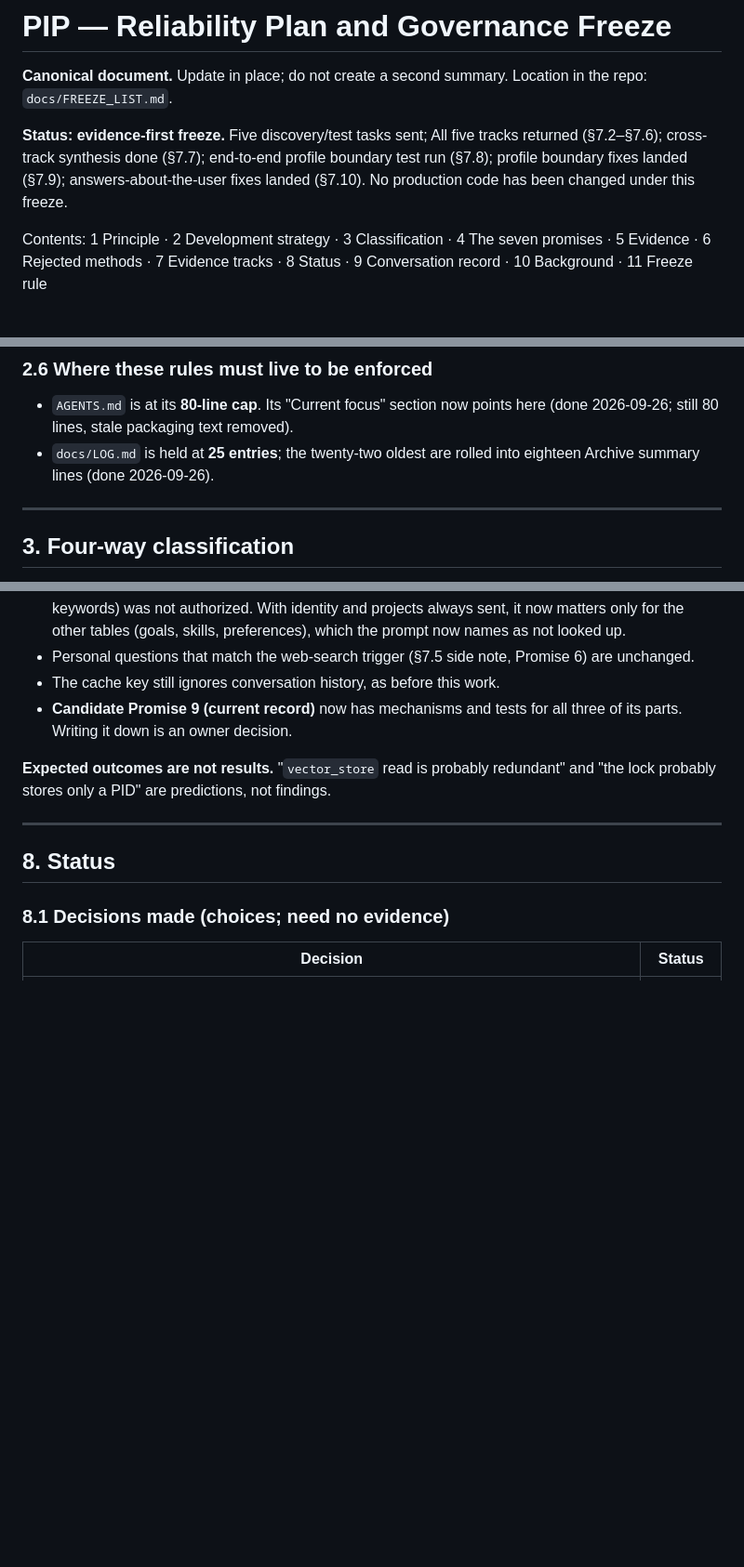
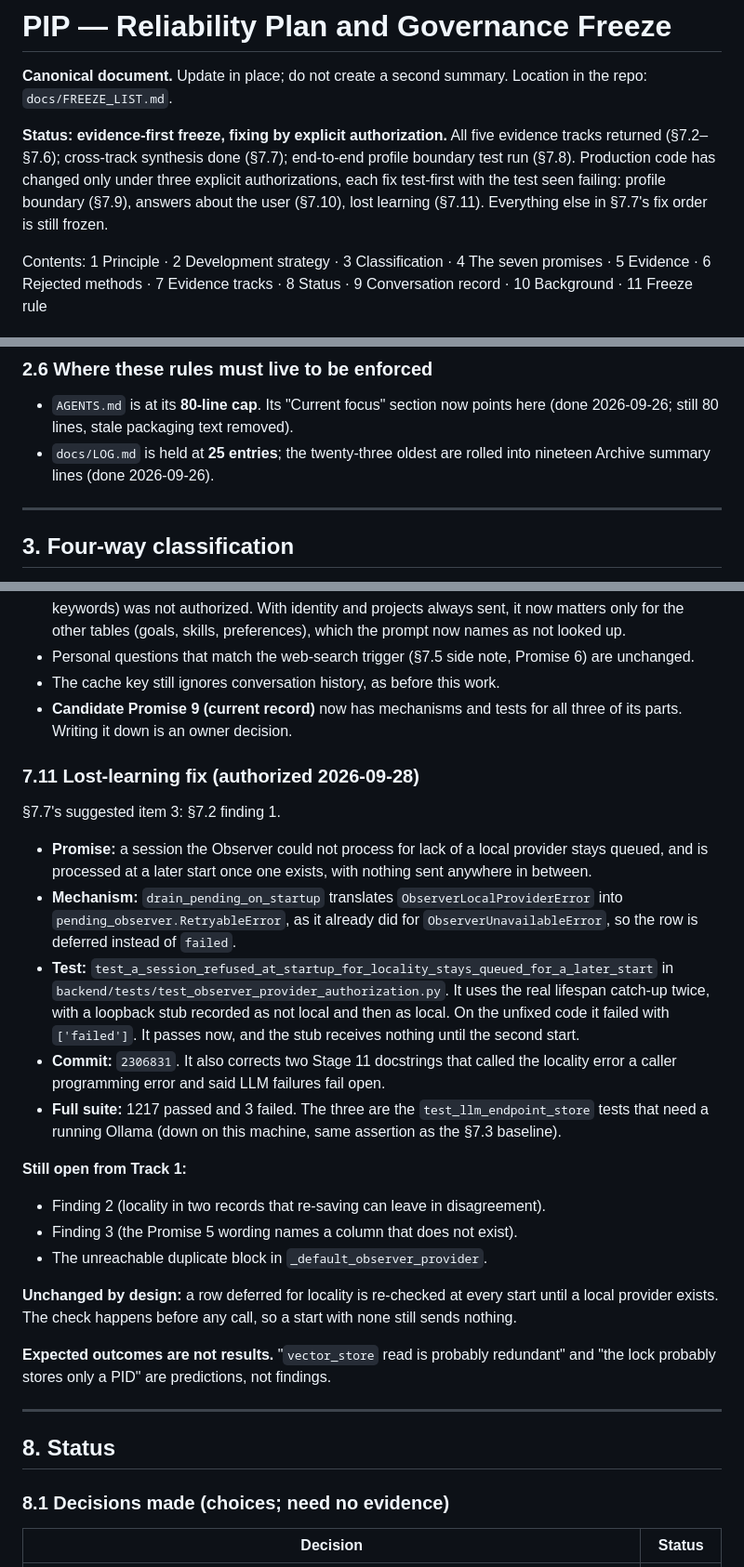
Before and after one commit to anoopmagar141/Personal-Inteligence-Platform-PIP-, a Markdown page: docs/FREEZE_LIST.md, 3 parts joined by grey strips. Shown at 93% size. Rendered like a GitHub page; blank space fills up the shorter version.

Commit message:
Record the lost-learning fix and correct the freeze status line
FREEZE_LIST §7.11 records the fix (2306831), its test and what stays
open from Track 1 (findings 2 and 3). §7.2 finding 1 is marked fixed.

The status line still said no production code had changed under the
freeze, which stopped being true with the profile boundary fixes. It now
says code changes only under explicit authorization, and lists the three.

Co-Authored-By: Claude Opus 5.5 <noreply@anthropic.com>

```diff
--- a/docs/FREEZE_LIST.md
+++ b/docs/FREEZE_LIST.md
@@ -3,11 +3,13 @@
 **Canonical document.** Update in place; do not create a second summary.
 Location in the repo: `docs/FREEZE_LIST.md`.
 
-**Status: evidence-first freeze.** Five discovery/test tasks sent; All five
-tracks returned (§7.2–§7.6); cross-track synthesis done (§7.7); end-to-end
-profile boundary test run (§7.8); profile boundary fixes landed (§7.9); answers-about-the-user fixes landed
-(§7.10). No production code has been changed under
-this freeze.
+**Status: evidence-first freeze, fixing by explicit authorization.** All
+five evidence tracks returned (§7.2–§7.6); cross-track synthesis done
+(§7.7); end-to-end profile boundary test run (§7.8). Production code has
+changed only under three explicit authorizations, each fix test-first with
+the test seen failing: profile boundary (§7.9), answers about the user
+(§7.10), lost learning (§7.11). Everything else in §7.7's fix order is
+still frozen.
 
 Contents: 1 Principle · 2 Development strategy · 3 Classification ·
 4 The seven promises · 5 Evidence · 6 Rejected methods · 7 Evidence tracks ·
@@ -85,8 +87,8 @@ test.
 - `AGENTS.md` is at its **80-line cap**. Its "Current focus" section now
   points here (done 2026-09-26; still 80 lines, stale packaging text
   removed).
-- `docs/LOG.md` is held at **25 entries**; the twenty-two oldest are rolled into
-  eighteen Archive summary lines (done 2026-09-26).
+- `docs/LOG.md` is held at **25 entries**; the twenty-three oldest are rolled into
+  nineteen Archive summary lines (done 2026-09-26).
 
 ---
 
@@ -899,6 +901,40 @@ isolation it passed 15/15 on the change and 15/15 on the previous commit.
 - **Candidate Promise 9 (current record)** now has mechanisms and tests
   for all three of its parts. Writing it down is an owner decision.
 
+### 7.11 Lost-learning fix (authorized 2026-09-28)
+
+§7.7's suggested item 3: §7.2 finding 1.
+
+- **Promise:** a session the Observer could not process for lack of a
+  local provider stays queued, and is processed at a later start once one
+  exists, with nothing sent anywhere in between.
+- **Mechanism:** `drain_pending_on_startup` translates
+  `ObserverLocalProviderError` into `pending_observer.RetryableError`, as it
+  already did for `ObserverUnavailableError`, so the row is deferred instead
+  of `failed`.
+- **Test:**
+  `test_a_session_refused_at_startup_for_locality_stays_queued_for_a_later_start`
+  in `backend/tests/test_observer_provider_authorization.py`. It uses the
+  real lifespan catch-up twice, with a loopback stub recorded as not local
+  and then as local. On the unfixed code it failed with `['failed']`. It
+  passes now, and the stub receives nothing until the second start.
+- **Commit:** `2306831`. It also corrects two Stage 11 docstrings that
+  called the locality error a caller programming error and said LLM
+  failures fail open.
+- **Full suite:** 1217 passed and 3 failed. The three are the
+  `test_llm_endpoint_store` tests that need a running Ollama (down on this
+  machine, same assertion as the §7.3 baseline).
+
+**Still open from Track 1:**
+- Finding 2 (locality in two records that re-saving can leave in
+  disagreement).
+- Finding 3 (the Promise 5 wording names a column that does not exist).
+- The unreachable duplicate block in `_default_observer_provider`.
+
+**Unchanged by design:** a row deferred for locality is re-checked at every
+start until a local provider exists. The check happens before any call, so
+a start with none still sends nothing.
+
 **Expected outcomes are not results.** "`vector_store` read is probably
 redundant" and "the lock probably stores only a PID" are predictions, not
 findings.
```
Also changed, not shown: other parts of docs/FREEZE_LIST.md (+3 -2 lines), docs/LOG.md (+3 -2 lines).
